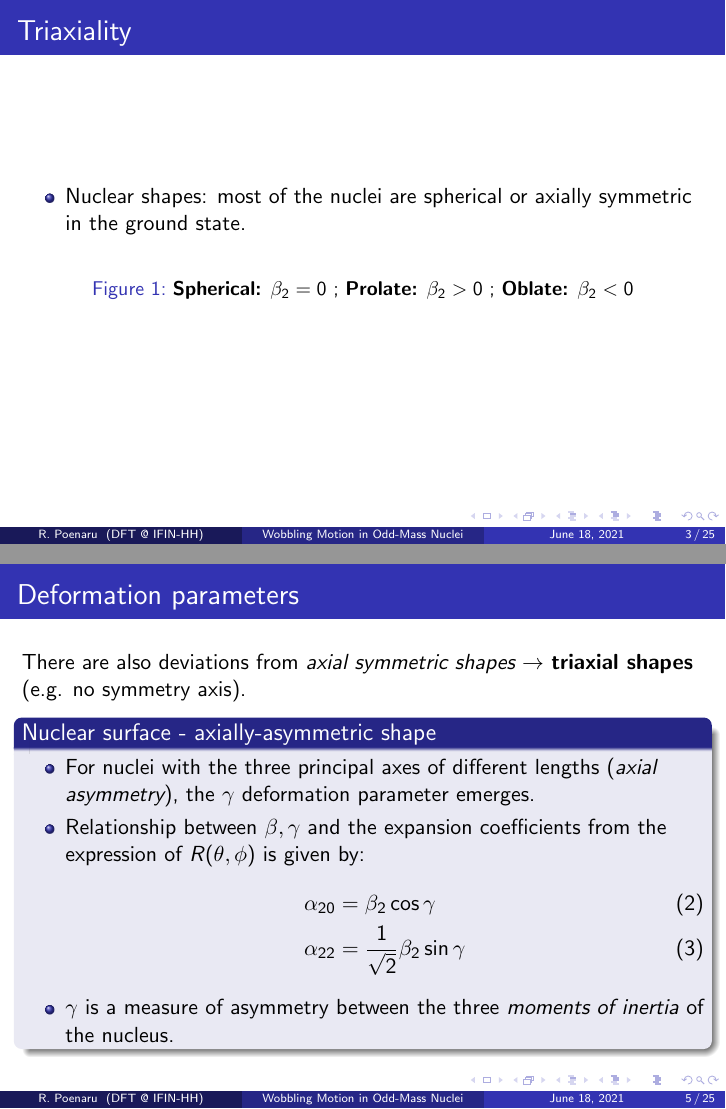
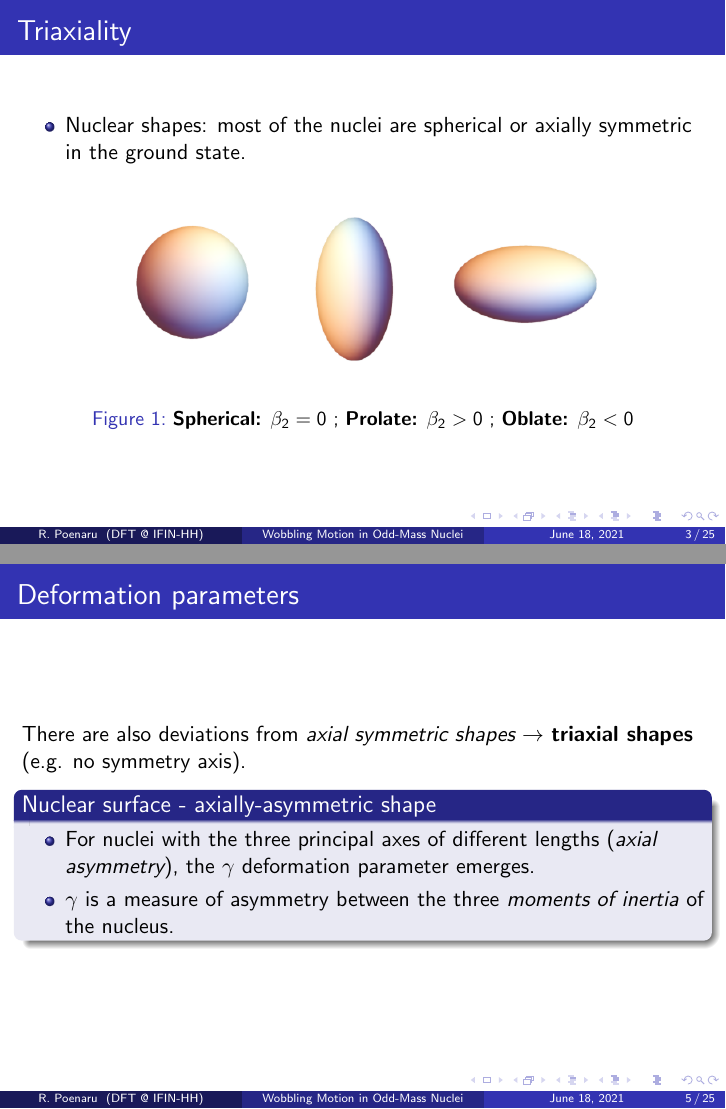
Before and after one commit to basavyr/Annual-Session-2021, LaTeX slides (main.tex): pages 3 and 5 of 25, joined at a grey line. Compiled offline with pdfLaTeX.

Commit message:
add figure with nuclear shapes

```diff
--- a/main.tex
+++ b/main.tex
@@ -42,7 +42,7 @@
 \end{itemize}
   \begin{figure}
     \centering
-    % \includegraphics[scale=0.65]{figs/prolate.pdf}
+    \includegraphics[scale=0.4]{figs/nuclear_shapes.png}
     \caption{\textbf{Spherical:} $\beta_2=0$ ; \textbf{Prolate:} $\beta_2>0$ ; \textbf{Oblate:} $\beta_2<0$}
   \end{figure}
 \end{frame}
@@ -65,15 +65,25 @@
     \begin{block}{Nuclear surface - axially-asymmetric shape}
     \begin{itemize}
     \item For nuclei with the three principal axes of different lengths (\emph{axial asymmetry}), the $\gamma$ deformation parameter emerges.
-    \item Relationship between $\beta,\gamma$ and the expansion coefficients from the expression of $R(\theta,\phi)$ is given by:
-    \begin{align}
-        \alpha_{20}&=\beta_2\cos\gamma\\
-        \alpha_{22}&=\frac{1}{\sqrt{2}}\beta_2\sin\gamma
-    \end{align}
     \item $\gamma$ is a measure of asymmetry between the three \textit{moments of inertia} of the nucleus.
     \end{itemize}
     \end{block}
 \end{frame}
+
+% \begin{frame}{Deformation parameters}
+%     There are also deviations from \emph{axial symmetric shapes} $\to$ \textbf{triaxial shapes} (e.g. no symmetry axis).
+%     \begin{block}{Nuclear surface - axially-asymmetric shape}
+%     \begin{itemize}
+%     \item For nuclei with the three principal axes of different lengths (\emph{axial asymmetry}), the $\gamma$ deformation parameter emerges.
+%     \item Relationship between $\beta,\gamma$ and the expansion coefficients from the expression of $R(\theta,\phi)$ is given by:
+%     \begin{align}
+%         \alpha_{20}&=\beta_2\cos\gamma\\
+%         \alpha_{22}&=\frac{1}{\sqrt{2}}\beta_2\sin\gamma
+%     \end{align}
+%     \item $\gamma$ is a measure of asymmetry between the three \textit{moments of inertia} of the nucleus.
+%     \end{itemize}
+%     \end{block}
+% \end{frame}
 
 \begin{frame}
 \frametitle{Shape parameters}
```
Also changed, not shown: figs/nuclear_shapes.png (added).
